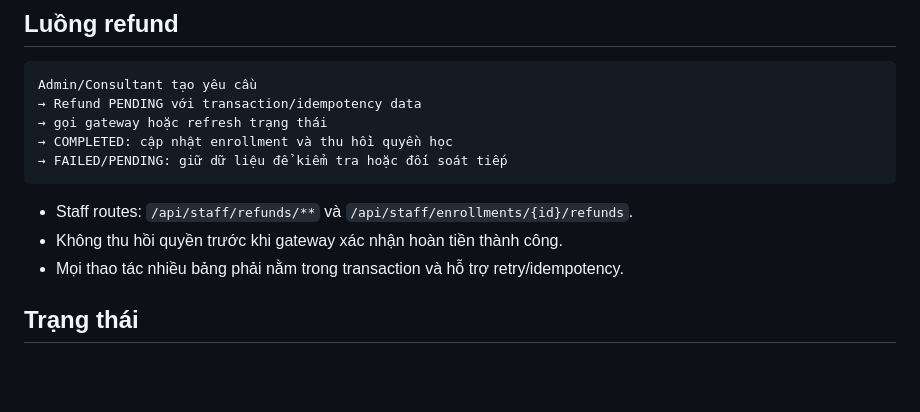
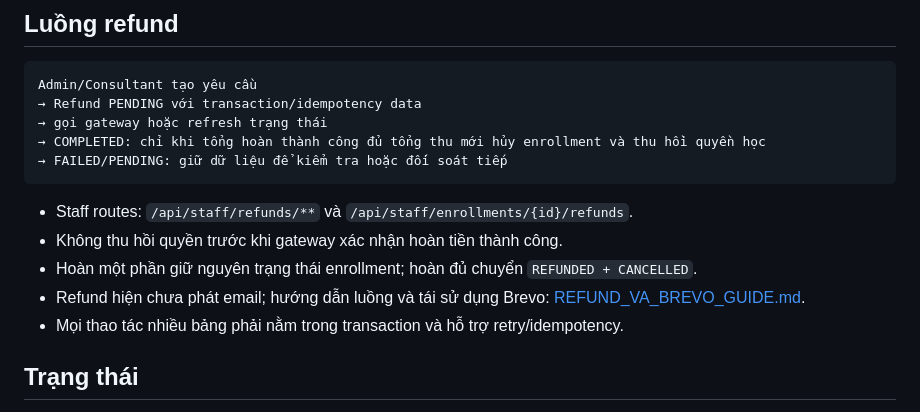
Before and after one commit to ngbio/language-center-management-system, a Markdown page: docs/ai-context/enrollment-payment.md, the part around the change. Drawn GitHub-style; blank space fills up the shorter version.

Commit message:
Update enrollment payment documentation

````diff
--- a/docs/ai-context/enrollment-payment.md
+++ b/docs/ai-context/enrollment-payment.md
@@ -36,12 +36,14 @@ Student tự đăng ký hoặc Consultant xếp lớp
 Admin/Consultant tạo yêu cầu
 → Refund PENDING với transaction/idempotency data
 → gọi gateway hoặc refresh trạng thái
-→ COMPLETED: cập nhật enrollment và thu hồi quyền học
+→ COMPLETED: chỉ khi tổng hoàn thành công đủ tổng thu mới hủy enrollment và thu hồi quyền học
 → FAILED/PENDING: giữ dữ liệu để kiểm tra hoặc đối soát tiếp
 ```
 
 - Staff routes: `/api/staff/refunds/**` và `/api/staff/enrollments/{id}/refunds`.
 - Không thu hồi quyền trước khi gateway xác nhận hoàn tiền thành công.
+- Hoàn một phần giữ nguyên trạng thái enrollment; hoàn đủ chuyển `REFUNDED + CANCELLED`.
+- Refund hiện chưa phát email; hướng dẫn luồng và tái sử dụng Brevo: [REFUND_VA_BREVO_GUIDE.md](../REFUND_VA_BREVO_GUIDE.md).
 - Mọi thao tác nhiều bảng phải nằm trong transaction và hỗ trợ retry/idempotency.
 
 ## Trạng thái
````
